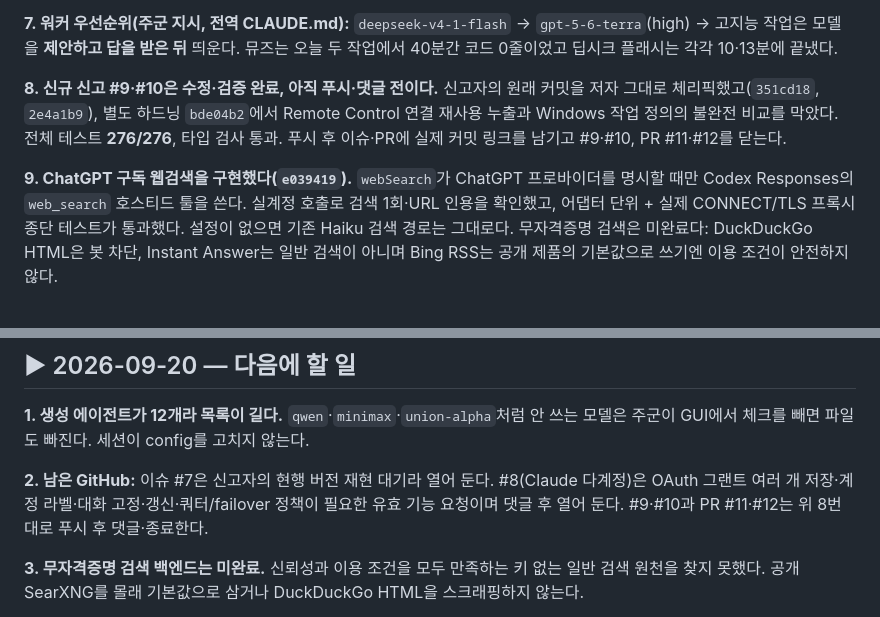
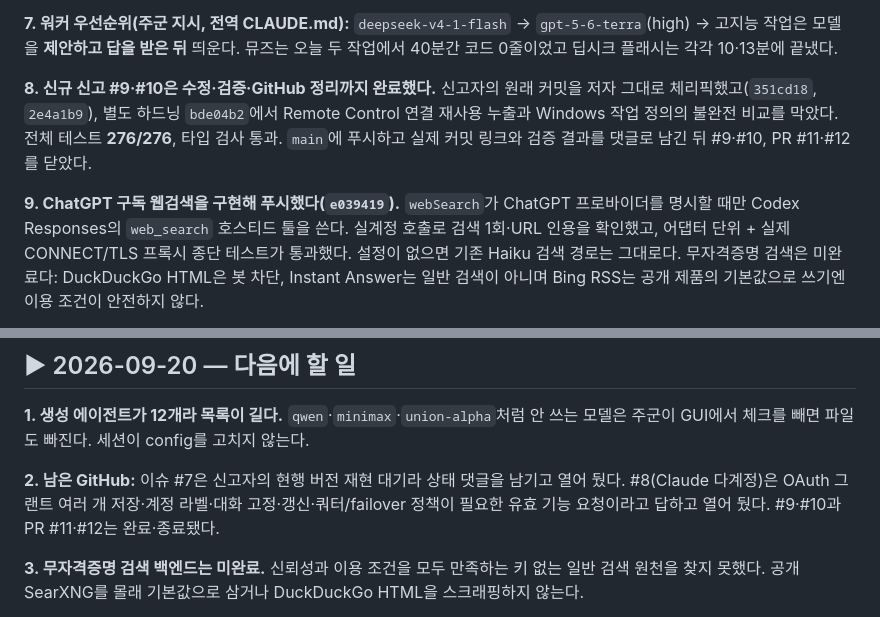
Before and after one commit to PBJ-2/clauderipple, a Markdown page: docs/HANDOFF.ko.md, 2 parts joined by grey strips. Rendered like a GitHub page.

Commit message:
docs: hand over the completed GitHub triage
The fixes and search backend are pushed, the contributor PRs and their issues are closed with verification comments, and the two remaining issues are explicitly left open for reproduction and design.

Co-Authored-By: Claude Code <noreply@anthropic.com>

```diff
--- a/docs/HANDOFF.ko.md
+++ b/docs/HANDOFF.ko.md
@@ -43,12 +43,12 @@ ingress 전용 / 모르는 마커 이름 / 미선언 모델로 풀리는 별칭)
 고지능 작업은 모델을 **제안하고 답을 받은 뒤** 띄운다. 뮤즈는 오늘 두 작업에서 40분간 코드 0줄이었고
 딥시크 플래시는 각각 10·13분에 끝냈다.
 
-**8. 신규 신고 #9·#10은 수정·검증 완료, 아직 푸시·댓글 전이다.** 신고자의 원래 커밋을 저자 그대로
+**8. 신규 신고 #9·#10은 수정·검증·GitHub 정리까지 완료했다.** 신고자의 원래 커밋을 저자 그대로
 체리픽했고(`351cd18`, `2e4a1b9`), 별도 하드닝 `bde04b2`에서 Remote Control 연결 재사용 누출과 Windows
-작업 정의의 불완전 비교를 막았다. 전체 테스트 **276/276**, 타입 검사 통과. 푸시 후 이슈·PR에 실제 커밋
-링크를 남기고 #9·#10, PR #11·#12를 닫는다.
+작업 정의의 불완전 비교를 막았다. 전체 테스트 **276/276**, 타입 검사 통과. `main`에 푸시하고 실제 커밋
+링크와 검증 결과를 댓글로 남긴 뒤 #9·#10, PR #11·#12를 닫았다.
 
-**9. ChatGPT 구독 웹검색을 구현했다(`e039419`).** `webSearch`가 ChatGPT 프로바이더를 명시할 때만
+**9. ChatGPT 구독 웹검색을 구현해 푸시했다(`e039419`).** `webSearch`가 ChatGPT 프로바이더를 명시할 때만
 Codex Responses의 `web_search` 호스티드 툴을 쓴다. 실계정 호출로 검색 1회·URL 인용을 확인했고, 어댑터
 단위 + 실제 CONNECT/TLS 프록시 종단 테스트가 통과했다. 설정이 없으면 기존 Haiku 검색 경로는 그대로다.
 무자격증명 검색은 미완료다: DuckDuckGo HTML은 봇 차단, Instant Answer는 일반 검색이 아니며 Bing RSS는
@@ -102,9 +102,9 @@ Git 2.55.0과 `/opt/homebrew/etc/gitconfig`를 삭제했다.
 **1. 생성 에이전트가 12개라 목록이 길다.** `qwen`·`minimax`·`union-alpha`처럼 안 쓰는 모델은
 주군이 GUI에서 체크를 빼면 파일도 빠진다. 세션이 config를 고치지 않는다.
 
-**2. 남은 GitHub:** 이슈 #7은 신고자의 현행 버전 재현 대기라 열어 둔다. #8(Claude 다계정)은 OAuth
-그랜트 여러 개 저장·계정 라벨·대화 고정·갱신·쿼터/failover 정책이 필요한 유효 기능 요청이며 댓글 후
-열어 둔다. #9·#10과 PR #11·#12는 위 8번대로 푸시 후 댓글·종료한다.
+**2. 남은 GitHub:** 이슈 #7은 신고자의 현행 버전 재현 대기라 상태 댓글을 남기고 열어 뒀다. #8(Claude
+다계정)은 OAuth 그랜트 여러 개 저장·계정 라벨·대화 고정·갱신·쿼터/failover 정책이 필요한 유효 기능
+요청이라고 답하고 열어 뒀다. #9·#10과 PR #11·#12는 완료·종료됐다.
 
 **3. 무자격증명 검색 백엔드는 미완료.** 신뢰성과 이용 조건을 모두 만족하는 키 없는 일반 검색 원천을
 찾지 못했다. 공개 SearXNG를 몰래 기본값으로 삼거나 DuckDuckGo HTML을 스크래핑하지 않는다.
```
